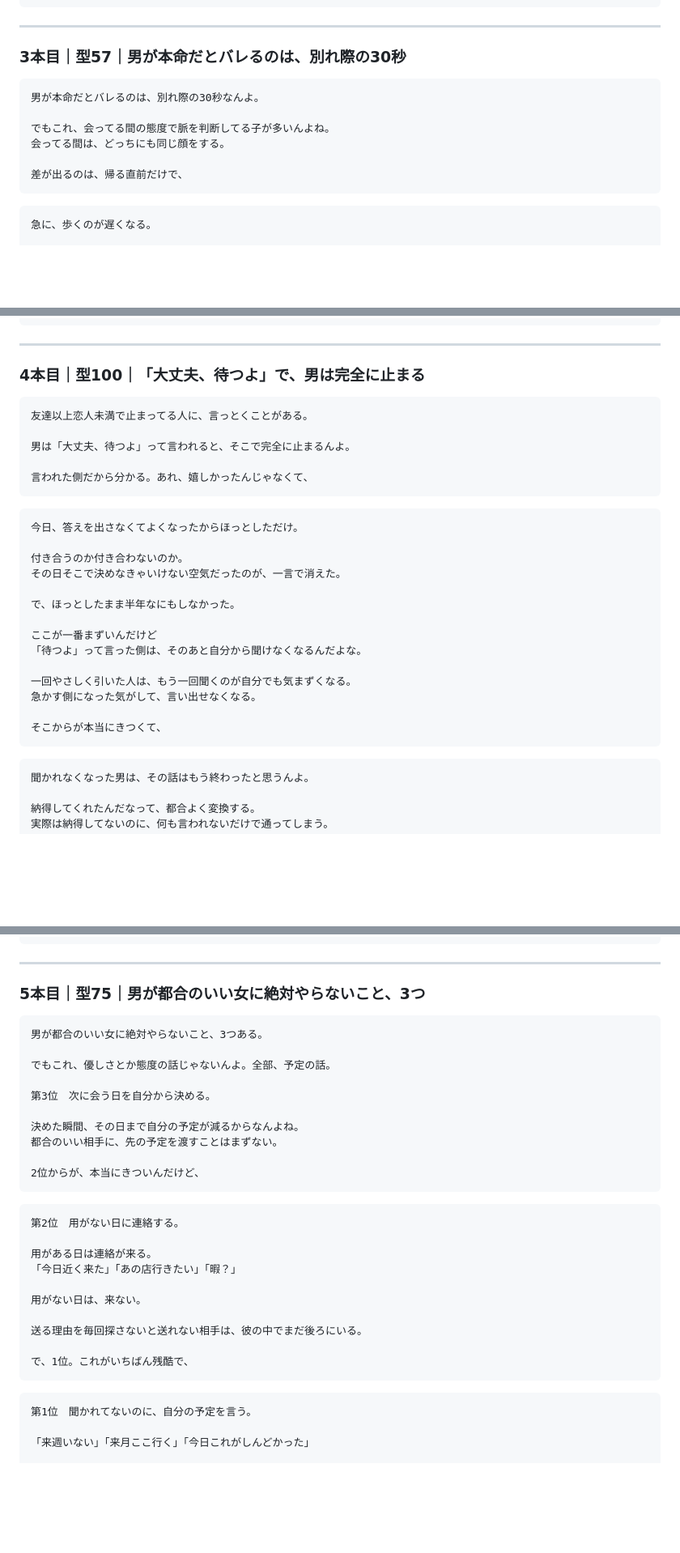
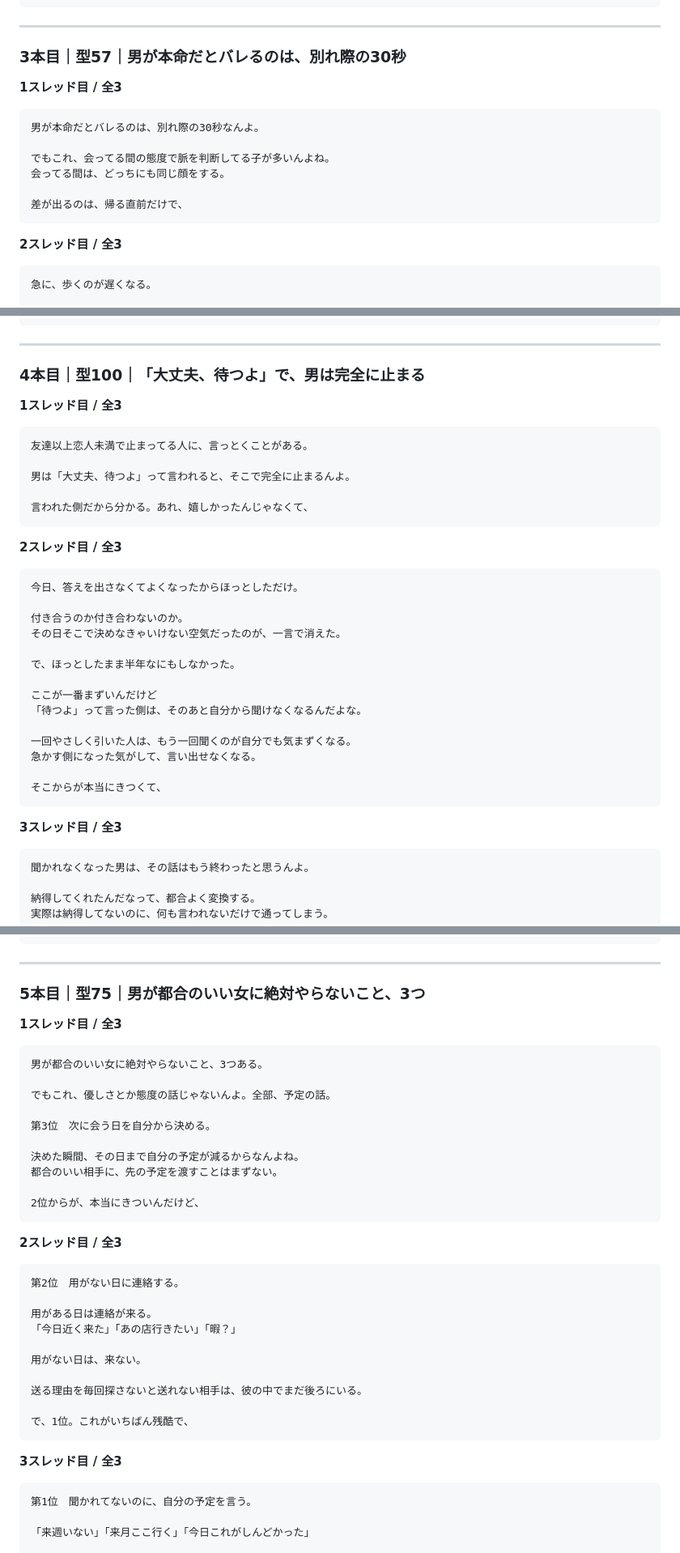
Before and after one commit to kuro777sns/apuri, a Markdown page: posts/2026-08-27_love5_buzz.md, 3 parts joined by grey strips. Shown at 81% size. GitHub-like rendering; blank space fills up the shorter version.

````diff
--- a/posts/2026-08-27_love5_buzz.md
+++ b/posts/2026-08-27_love5_buzz.md
@@ -167,6 +173,7 @@ note.com/yu_renai_note/n/n257fa249f3c4
 
 ### 3本目｜型57｜男が本命だとバレるのは、別れ際の30秒
 
+**1スレッド目 / 全3**
 ```
 男が本命だとバレるのは、別れ際の30秒なんよ。
 
@@ -176,6 +183,7 @@ note.com/yu_renai_note/n/n257fa249f3c4
 差が出るのは、帰る直前だけで、
 ```
 
+**2スレッド目 / 全3**
 ```
 急に、歩くのが遅くなる。
 
@@ -221,6 +230,7 @@ note.com/yu_renai_note/n/n257fa249f3c4
 
 ### 4本目｜型100｜「大丈夫、待つよ」で、男は完全に止まる
 
+**1スレッド目 / 全3**
 ```
 友達以上恋人未満で止まってる人に、言っとくことがある。
 
@@ -229,6 +239,7 @@ note.com/yu_renai_note/n/n257fa249f3c4
 言われた側だから分かる。あれ、嬉しかったんじゃなくて、
 ```
 
+**2スレッド目 / 全3**
 ```
 今日、答えを出さなくてよくなったからほっとしただけ。
 
@@ -246,6 +257,7 @@ note.com/yu_renai_note/n/n257fa249f3c4
 そこからが本当にきつくて、
 ```
 
+**3スレッド目 / 全3**
 ```
 聞かれなくなった男は、その話はもう終わったと思うんよ。
 
@@ -275,6 +287,7 @@ note.com/yu_renai_note/n/nc9c91d22a691
 
 ### 5本目｜型75｜男が都合のいい女に絶対やらないこと、3つ
 
+**1スレッド目 / 全3**
 ```
 男が都合のいい女に絶対やらないこと、3つある。
 
@@ -288,6 +301,7 @@ note.com/yu_renai_note/n/nc9c91d22a691
 2位からが、本当にきついんだけど、
 ```
 
+**2スレッド目 / 全3**
 ```
 第2位　用がない日に連絡する。
 
@@ -301,6 +315,7 @@ note.com/yu_renai_note/n/nc9c91d22a691
 で、1位。これがいちばん残酷で、
 ```
 
+**3スレッド目 / 全3**
 ```
 第1位　聞かれてないのに、自分の予定を言う。
 
````
Also changed, not shown: other parts of posts/2026-08-27_love5_buzz.md (+55 -0 lines), posts/2026-08-27_love5_buzz_part2.md (+57 -2 lines).
